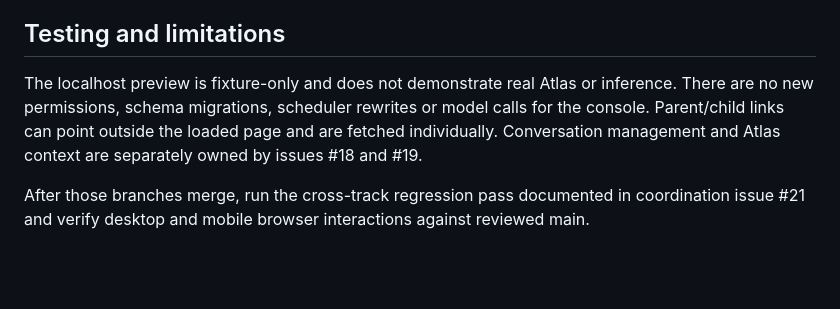
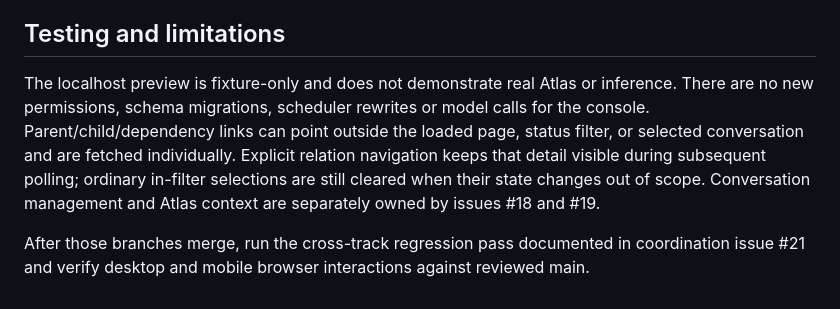
Before and after one commit to affank1020/relay, a Markdown page: docs/task-console.md, the part around one of its changes. Drawn GitHub-style; blank space fills up the shorter version.

Commit message:
docs: specify growth, filtered membership rescans and explicit relation navigation

```diff
--- a/docs/task-console.md
+++ b/docs/task-console.md
@@ -24,6 +24,6 @@ Cancel, retry, approve and reject invoke guarded server routes. UI does not assu
 
 ## Testing and limitations
 
-The localhost preview is fixture-only and does not demonstrate real Atlas or inference. There are no new permissions, schema migrations, scheduler rewrites or model calls for the console. Parent/child links can point outside the loaded page and are fetched individually. Conversation management and Atlas context are separately owned by issues #18 and #19.
+The localhost preview is fixture-only and does not demonstrate real Atlas or inference. There are no new permissions, schema migrations, scheduler rewrites or model calls for the console. Parent/child/dependency links can point outside the loaded page, status filter, or selected conversation and are fetched individually. Explicit relation navigation keeps that detail visible during subsequent polling; ordinary in-filter selections are still cleared when their state changes out of scope. Conversation management and Atlas context are separately owned by issues #18 and #19.
 
 After those branches merge, run the cross-track regression pass documented in coordination issue #21 and verify desktop and mobile browser interactions against reviewed main.
```
Also changed, not shown: other parts of docs/task-console.md (+1 -1 lines).
